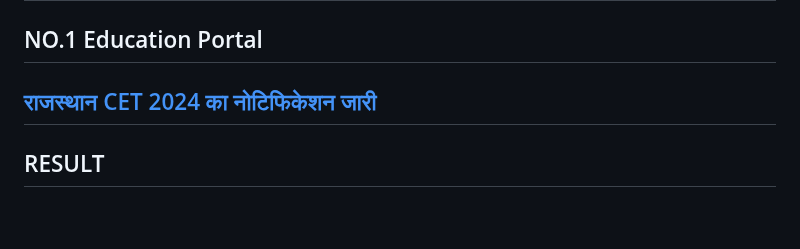
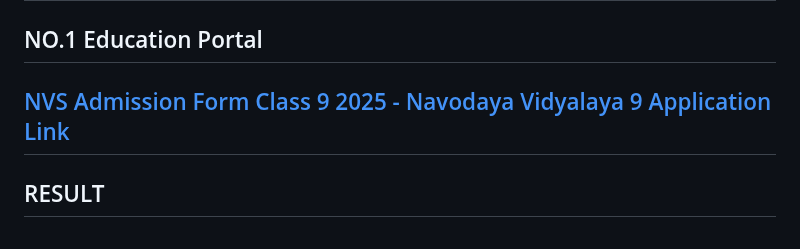
Before and after one commit to Gjani80/EDUCATIONCUP, a Markdown page: README.md, the part around the change. GitHub-like rendering.

```diff
--- a/README.md
+++ b/README.md
@@ -21,7 +21,7 @@
 <div class="sub-title">
     <h2>Welcome to</h2>
     <h2><marquee>NO.1 Education Portal</marquee></h2>
-    <h2> <a href="https://rsmssb.rajasthan.gov.in/link_to_external_file/Adv_CET_Graduation_2024_06082024.pdf">राजस्थान CET 2024 का नोटिफिकेशन जारी</a></h2>
+    <h2> <a href="NVS admission form.pdf">NVS Admission Form Class 9 2025 - Navodaya Vidyalaya 9 Application Link</a></h2>
 </div>
 <div class="tab-section">
     <div class="box1 box">
```
